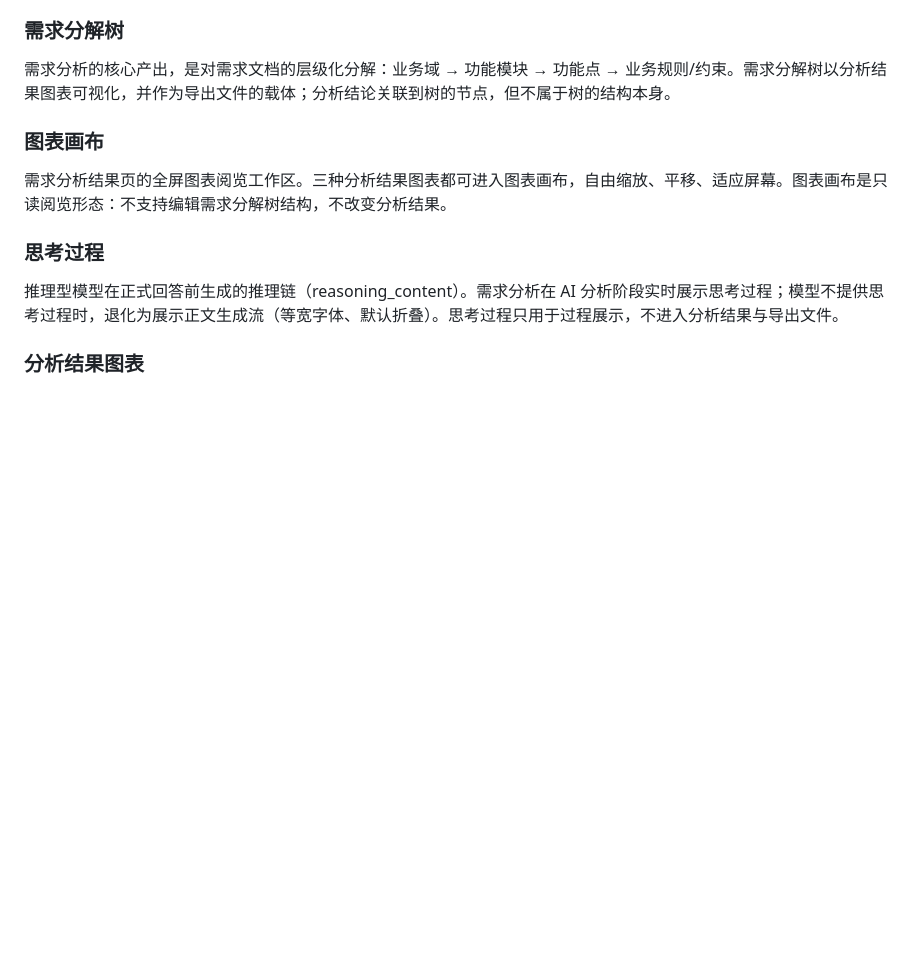
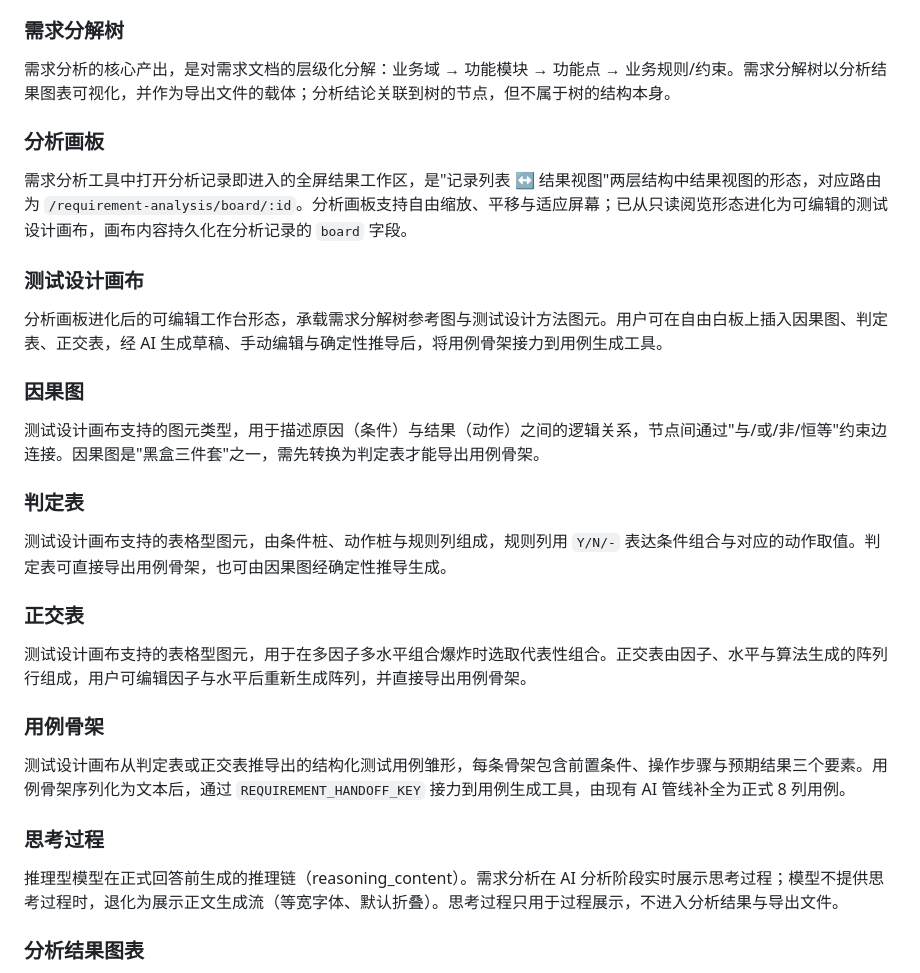
Before and after one commit to mrye111/test_tools, a Markdown page: CONTEXT.md, the part around the change. GitHub-like rendering; blank space fills up the shorter version.

```diff
--- a/CONTEXT.md
+++ b/CONTEXT.md
@@ -25,8 +25,29 @@ NexusKit 的需求分析工具，取代原"智能助手"工具卡片入口。对
 ### 需求分解树
 需求分析的核心产出，是对需求文档的层级化分解：业务域 → 功能模块 → 功能点 → 业务规则/约束。需求分解树以分析结果图表可视化，并作为导出文件的载体；分析结论关联到树的节点，但不属于树的结构本身。
 
-### 图表画布
-需求分析结果页的全屏图表阅览工作区。三种分析结果图表都可进入图表画布，自由缩放、平移、适应屏幕。图表画布是只读阅览形态：不支持编辑需求分解树结构，不改变分析结果。
+### 分析画板
+
+需求分析工具中打开分析记录即进入的全屏结果工作区，是"记录列表 ↔ 结果视图"两层结构中结果视图的形态，对应路由为 `/requirement-analysis/board/:id`。分析画板支持自由缩放、平移与适应屏幕；已从只读阅览形态进化为可编辑的测试设计画布，画布内容持久化在分析记录的 `board` 字段。
+
+### 测试设计画布
+
+分析画板进化后的可编辑工作台形态，承载需求分解树参考图与测试设计方法图元。用户可在自由白板上插入因果图、判定表、正交表，经 AI 生成草稿、手动编辑与确定性推导后，将用例骨架接力到用例生成工具。
+
+### 因果图
+
+测试设计画布支持的图元类型，用于描述原因（条件）与结果（动作）之间的逻辑关系，节点间通过"与/或/非/恒等"约束边连接。因果图是"黑盒三件套"之一，需先转换为判定表才能导出用例骨架。
+
+### 判定表
+
+测试设计画布支持的表格型图元，由条件桩、动作桩与规则列组成，规则列用 `Y/N/-` 表达条件组合与对应的动作取值。判定表可直接导出用例骨架，也可由因果图经确定性推导生成。
+
+### 正交表
+
+测试设计画布支持的表格型图元，用于在多因子多水平组合爆炸时选取代表性组合。正交表由因子、水平与算法生成的阵列行组成，用户可编辑因子与水平后重新生成阵列，并直接导出用例骨架。
+
+### 用例骨架
+
+测试设计画布从判定表或正交表推导出的结构化测试用例雏形，每条骨架包含前置条件、操作步骤与预期结果三个要素。用例骨架序列化为文本后，通过 `REQUIREMENT_HANDOFF_KEY` 接力到用例生成工具，由现有 AI 管线补全为正式 8 列用例。
 
 ### 思考过程
 推理型模型在正式回答前生成的推理链（reasoning_content）。需求分析在 AI 分析阶段实时展示思考过程；模型不提供思考过程时，退化为展示正文生成流（等宽字体、默认折叠）。思考过程只用于过程展示，不进入分析结果与导出文件。
```
Also changed, not shown: docs/adr/0006-analysis-board-dedicated-route.md (added, +34 -0 lines), docs/adr/0007-analysis-board-becomes-test-design-canvas.md (added, +36 -0 lines).
